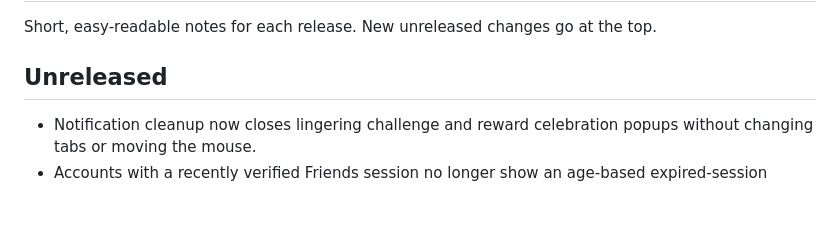
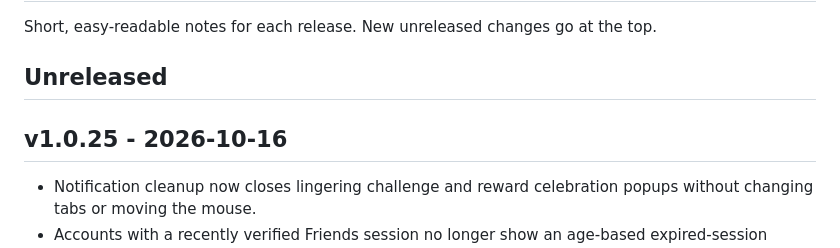
Before and after one commit to Jonas-Merforth/league-account-switcher, a Markdown page: PATCH_NOTES.md, the part around the change. Rendered like a GitHub page; blank space fills up the shorter version.

Commit message:
Document v1.0.25 release in patch notes

```diff
--- a/PATCH_NOTES.md
+++ b/PATCH_NOTES.md
@@ -3,6 +3,8 @@
 Short, easy-readable notes for each release. New unreleased changes go at the top.
 
 ## Unreleased
+
+## v1.0.25 - 2026-10-16
 
 - Notification cleanup now closes lingering challenge and reward celebration popups without changing tabs or moving the mouse.
 - Accounts with a recently verified Friends session no longer show an age-based expired-session warning.
```
